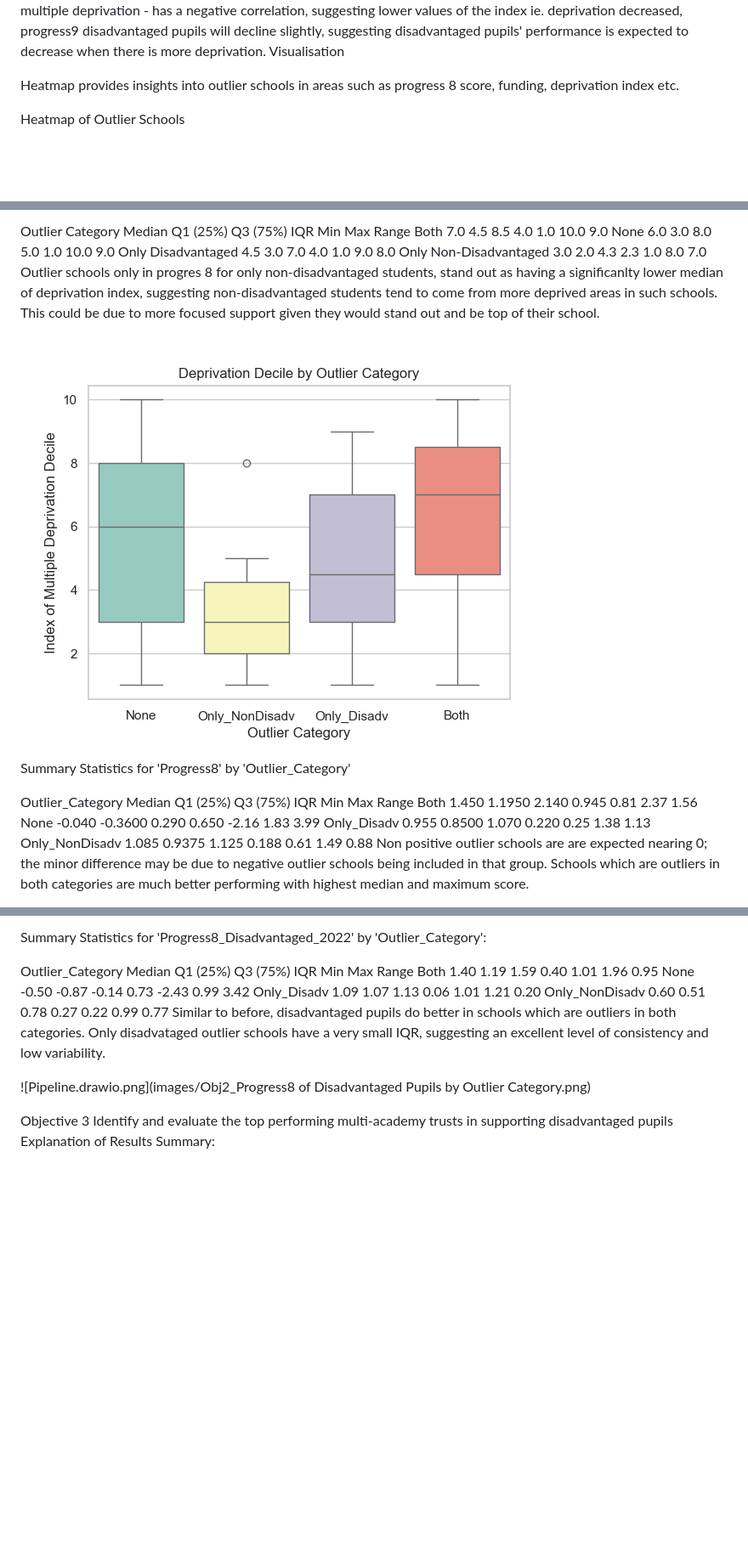
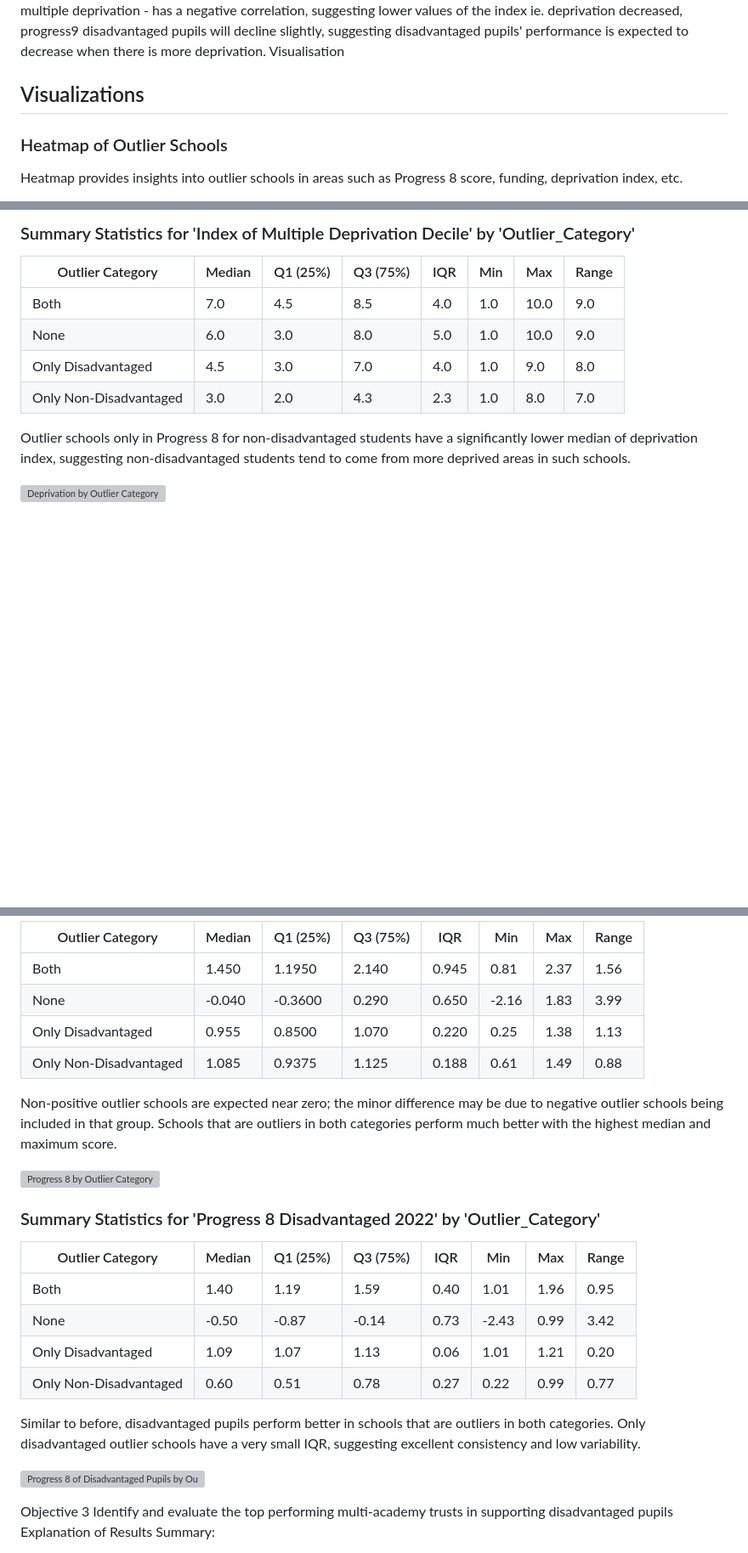
Before and after one commit to saqibsafdar11/DfE_P8_Project, a Markdown page: README.md, 3 parts joined by grey strips. Shown at 85% size. Drawn GitHub-style; blank space fills up the shorter version; grey boxes are pictures that could not be loaded.

```diff
--- a/README.md
+++ b/README.md
@@ -365,7 +365,8 @@ Small postitive correlation of progress 8 disadvantaged with percentage of disad
 Index of multiple deprivation - has a negative correlation, suggesting lower values of the index ie. deprivation decreased, progress9 disadvantaged pupils will decline slightly, suggesting disadvantaged pupils' performance is expected to decrease when there is more deprivation.
 Visualisation
 
-Heatmap provides insights into outlier schools in areas such as progress 8 score, funding, deprivation index etc.
+## Visualizations
 
-Heatmap of Outlier Schools
+### Heatmap of Outlier Schools
+Heatmap provides insights into outlier schools in areas such as Progress 8 score, funding, deprivation index, etc.
 
@@ -373,19 +374,14 @@ Summary Statistics for 'Index of Multiple Deprivation Decile' by 'Outlier_Catego
 
-Outlier Category	Median	Q1 (25%)	Q3 (75%)	IQR	Min	Max	Range
-Both	7.0	4.5	8.5	4.0	1.0	10.0	9.0
-None	6.0	3.0	8.0	5.0	1.0	10.0	9.0
-Only Disadvantaged	4.5	3.0	7.0	4.0	1.0	9.0	8.0
-Only Non-Disadvantaged	3.0	2.0	4.3	2.3	1.0	8.0	7.0
-Outlier schools only in progres 8 for only non-disadvantaged students, stand out as having a significanlty lower median of deprivation index, suggesting non-disadvantaged students tend to come from more deprived areas in such schools. This could be due to more focused support given they would stand out and be top of their school.
+### Summary Statistics for 'Index of Multiple Deprivation Decile' by 'Outlier_Category'
 
-![Pipeline.drawio.png](images/Obj2_Deprivation_by_Outlier_Category.png)
+| Outlier Category       | Median | Q1 (25%) | Q3 (75%) | IQR  | Min | Max | Range |
+|------------------------|--------|----------|----------|------|-----|-----|-------|
+| Both                   | 7.0    | 4.5      | 8.5      | 4.0  | 1.0 | 10.0 | 9.0   |
+| None                   | 6.0    | 3.0      | 8.0      | 5.0  | 1.0 | 10.0 | 9.0   |
+| Only Disadvantaged     | 4.5    | 3.0      | 7.0      | 4.0  | 1.0 | 9.0  | 8.0   |
+| Only Non-Disadvantaged | 3.0    | 2.0      | 4.3      | 2.3  | 1.0 | 8.0  | 7.0   |
 
-Summary Statistics for 'Progress8' by 'Outlier_Category'
+Outlier schools only in Progress 8 for non-disadvantaged students have a significantly lower median of deprivation index, suggesting non-disadvantaged students tend to come from more deprived areas in such schools.
 
-Outlier_Category	Median	Q1 (25%)	Q3 (75%)	IQR	Min	Max	Range
-Both	1.450	1.1950	2.140	0.945	0.81	2.37	1.56
-None	-0.040	-0.3600	0.290	0.650	-2.16	1.83	3.99
-Only_Disadv	0.955	0.8500	1.070	0.220	0.25	1.38	1.13
-Only_NonDisadv	1.085	0.9375	1.125	0.188	0.61	1.49	0.88
-Non positive outlier schools are are expected nearing 0; the minor difference may be due to negative outlier schools being included in that group. Schools which are outliers in both categories are much better performing with highest median and maximum score.
+![Deprivation by Outlier Category](images/obj2_deprivation_by_outlier_category.png)
 
@@ -393,14 +389,27 @@ Non positive outlier schools are are expected nearing 0; the minor difference ma
 
-Summary Statistics for 'Progress8_Disadvantaged_2022' by 'Outlier_Category':
+| Outlier Category | Median  | Q1 (25%)  | Q3 (75%)  | IQR    | Min    | Max   | Range |
+|------------------|---------|-----------|-----------|--------|--------|-------|-------|
+| Both             | 1.450   | 1.1950    | 2.140     | 0.945  | 0.81   | 2.37  | 1.56  |
+| None             | -0.040  | -0.3600   | 0.290     | 0.650  | -2.16  | 1.83  | 3.99  |
+| Only Disadvantaged      | 0.955   | 0.8500    | 1.070     | 0.220  | 0.25   | 1.38  | 1.13  |
+| Only Non-Disadvantaged  | 1.085   | 0.9375    | 1.125     | 0.188  | 0.61   | 1.49  | 0.88  |
 
-Outlier_Category	Median	Q1 (25%)	Q3 (75%)	IQR	Min	Max	Range
-Both	1.40	1.19	1.59	0.40	1.01	1.96	0.95
-None	-0.50	-0.87	-0.14	0.73	-2.43	0.99	3.42
-Only_Disadv	1.09	1.07	1.13	0.06	1.01	1.21	0.20
-Only_NonDisadv	0.60	0.51	0.78	0.27	0.22	0.99	0.77
-Similar to before, disadvantaged pupils do better in schools which are outliers in both categories. Only disadvataged outlier schools have a very small IQR, suggesting an excellent level of consistency and low variability.
+Non-positive outlier schools are expected near zero; the minor difference may be due to negative outlier schools being included in that group. Schools that are outliers in both categories perform much better with the highest median and maximum score.
 
-![Pipeline.drawio.png](images/Obj2_Progress8 of Disadvantaged Pupils by Outlier Category.png)
+![Progress 8 by Outlier Category](images/obj2_progress8_by_outlier_category.png)
+
+### Summary Statistics for 'Progress 8 Disadvantaged 2022' by 'Outlier_Category'
+
+| Outlier Category | Median | Q1 (25%) | Q3 (75%) | IQR  | Min    | Max   | Range |
+|------------------|--------|----------|----------|------|--------|-------|-------|
+| Both             | 1.40   | 1.19     | 1.59     | 0.40 | 1.01   | 1.96  | 0.95  |
+| None             | -0.50  | -0.87    | -0.14    | 0.73 | -2.43  | 0.99  | 3.42  |
+| Only Disadvantaged      | 1.09   | 1.07     | 1.13     | 0.06 | 1.01   | 1.21  | 0.20  |
+| Only Non-Disadvantaged  | 0.60   | 0.51     | 0.78     | 0.27 | 0.22   | 0.99  | 0.77  |
+
+Similar to before, disadvantaged pupils perform better in schools that are outliers in both categories. Only disadvantaged outlier schools have a very small IQR, suggesting excellent consistency and low variability.
+
+![Progress 8 of Disadvantaged Pupils by Outlier Category](images/obj2_progress8_of_disadvantaged_pupils_by_outlier_category.png)
 
 Objective 3 Identify and evaluate the top performing multi-academy trusts in supporting disadvantaged pupils
 Explanation of Results
```
Also changed, not shown: other parts of README.md (+8 -8 lines).
